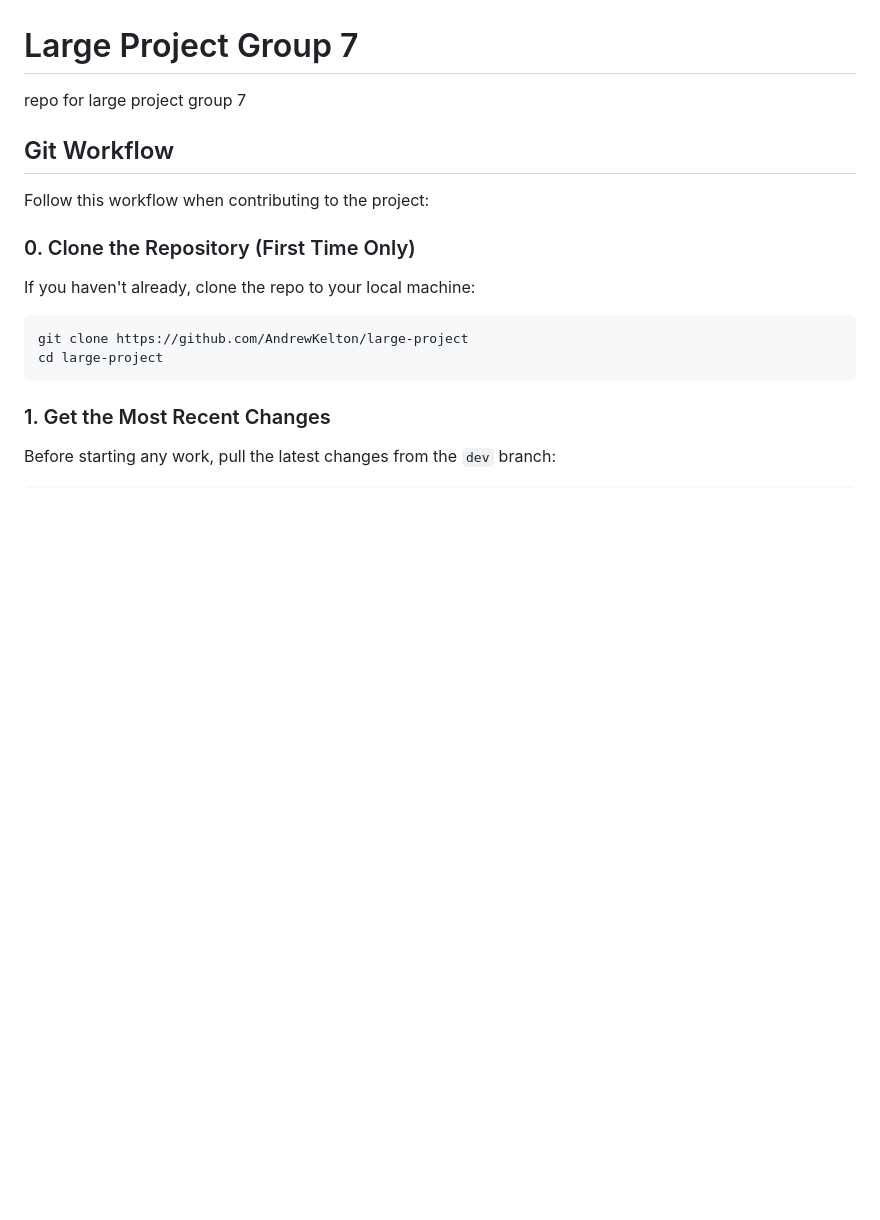
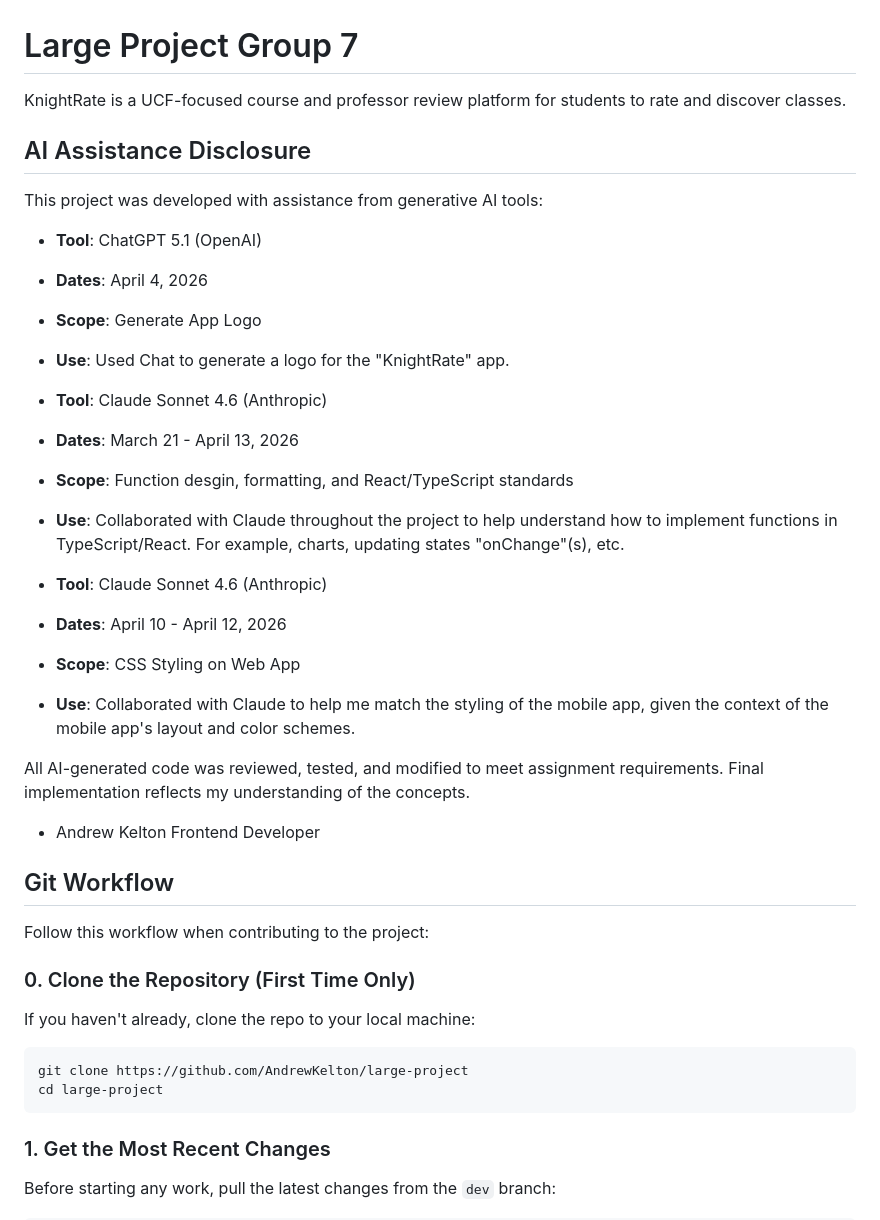
Before and after one commit to AndrewKelton/large-project, a Markdown page: README.md, the part around the change. Rendered like a GitHub page; blank space fills up the shorter version.

Commit message:
add disclosure

```diff
--- a/README.md
+++ b/README.md
@@ -1,5 +1,34 @@
 # Large Project Group 7
-repo for large project group 7
+KnightRate is a UCF-focused course and professor review platform for students to rate and discover classes.
+
+## AI Assistance Disclosure
+
+This project was developed with assistance from generative AI tools:
+
+- **Tool**: ChatGPT 5.1 (OpenAI)
+- **Dates**: April 4, 2026
+- **Scope**: Generate App Logo
+- **Use**: Used Chat to generate a logo for the "KnightRate" app.
+
+- **Tool**: Claude Sonnet 4.6 (Anthropic)
+- **Dates**: March 21 - April 13, 2026
+- **Scope**: Function desgin, formatting, and React/TypeScript standards
+- **Use**: Collaborated with Claude throughout the project to help understand
+how to implement functions in TypeScript/React. For example, charts, updating
+states "onChange"(s), etc.
+
+- **Tool**: Claude Sonnet 4.6 (Anthropic)
+- **Dates**: April 10 - April 12, 2026
+- **Scope**: CSS Styling on Web App
+- **Use**: Collaborated with Claude to help me match the styling of the mobile
+app, given the context of the mobile app's layout and color schemes.
+
+All AI-generated code was reviewed, tested, and modified to meet
+assignment requirements. Final implementation reflects my understanding
+of the concepts.
+
+- Andrew Kelton Frontend Developer
+
 
 ## Git Workflow
 
```
